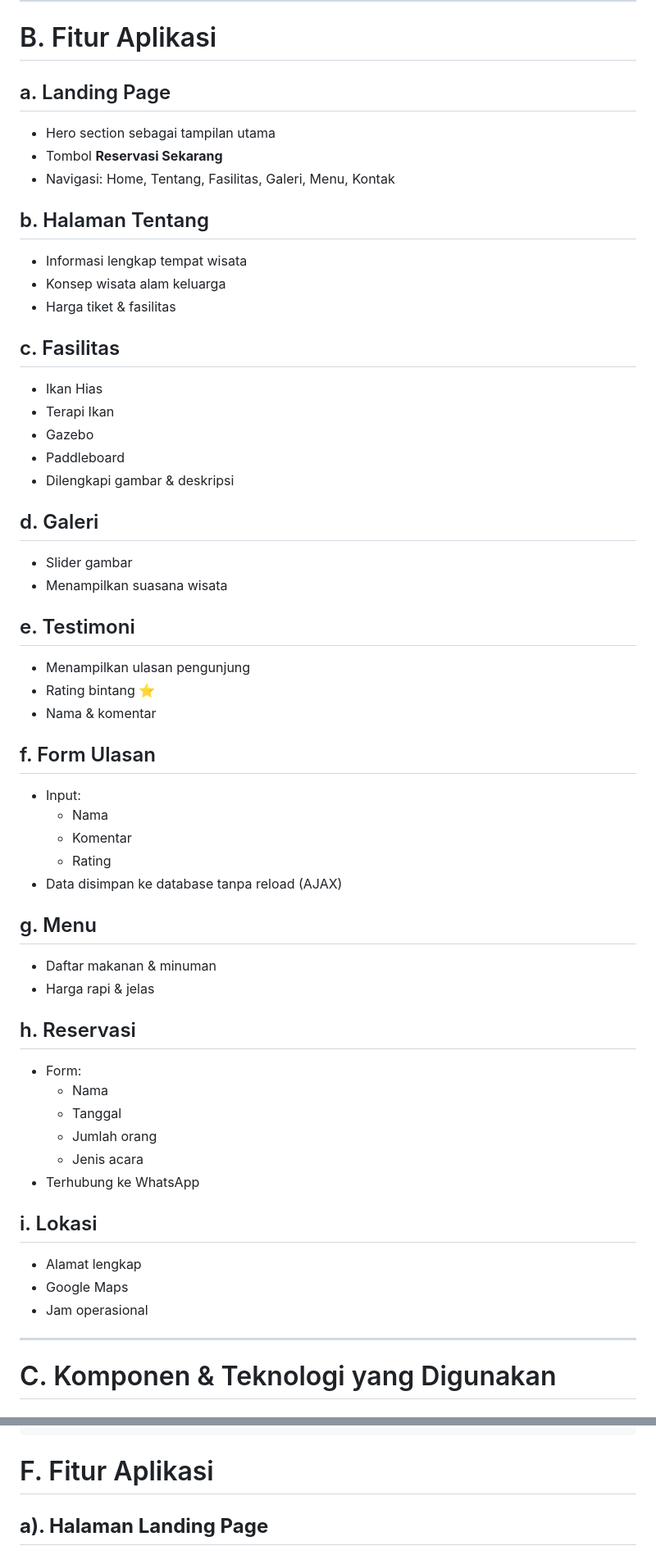
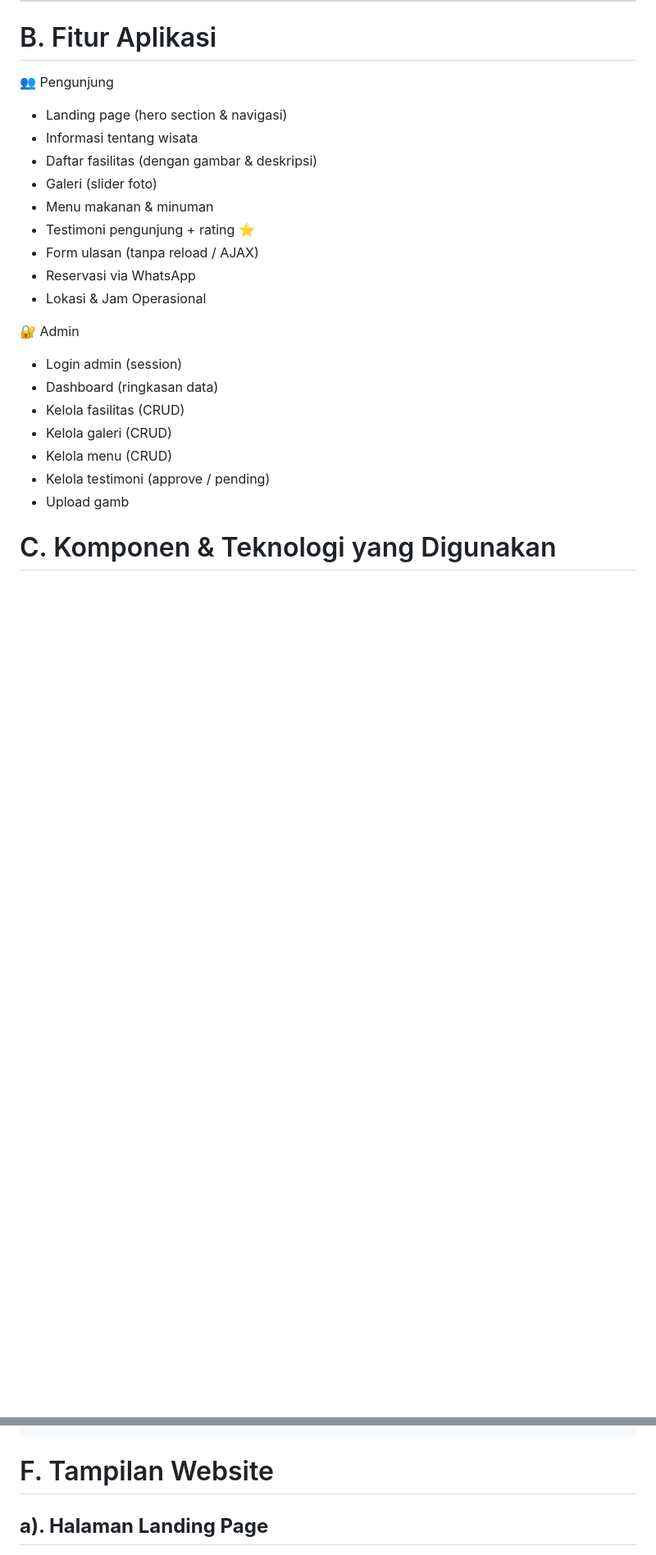
Before and after one commit to PA-opinicteam/Teras-Alam-Ulin, a Markdown page: README.md, 2 parts joined by grey strips. Shown at 82% size. GitHub-like rendering; blank space fills up the shorter version.

````diff
--- a/README.md
+++ b/README.md
@@ -23,57 +23,26 @@ Selain itu, sistem ini juga dilengkapi dengan **halaman admin** yang memungkinka
 
 # B. Fitur Aplikasi
 
-## a. Landing Page
-- Hero section sebagai tampilan utama
-- Tombol **Reservasi Sekarang**
-- Navigasi: Home, Tentang, Fasilitas, Galeri, Menu, Kontak
+👥 Pengunjung
+- Landing page (hero section & navigasi)
+- Informasi tentang wisata
+- Daftar fasilitas (dengan gambar & deskripsi)
+- Galeri (slider foto)
+- Menu makanan & minuman
+- Testimoni pengunjung + rating ⭐
+- Form ulasan (tanpa reload / AJAX)
+- Reservasi via WhatsApp
+- Lokasi & Jam Operasional
 
-## b. Halaman Tentang
-- Informasi lengkap tempat wisata
-- Konsep wisata alam keluarga
-- Harga tiket & fasilitas
+🔐 Admin
+- Login admin (session)
+- Dashboard (ringkasan data)
+- Kelola fasilitas (CRUD)
+- Kelola galeri (CRUD)
+- Kelola menu (CRUD)
+- Kelola testimoni (approve / pending)
+- Upload gamb
 
-## c. Fasilitas
-- Ikan Hias
-- Terapi Ikan
-- Gazebo
-- Paddleboard
-- Dilengkapi gambar & deskripsi
-
-## d. Galeri
-- Slider gambar
-- Menampilkan suasana wisata
-
-## e. Testimoni
-- Menampilkan ulasan pengunjung
-- Rating bintang ⭐
-- Nama & komentar
-
-## f. Form Ulasan
-- Input:
-  - Nama
-  - Komentar
-  - Rating
-- Data disimpan ke database tanpa reload (AJAX)
-
-## g. Menu
-- Daftar makanan & minuman
-- Harga rapi & jelas
-
-## h. Reservasi
-- Form:
-  - Nama
-  - Tanggal
-  - Jumlah orang
-  - Jenis acara
-- Terhubung ke WhatsApp
-
-## i. Lokasi
-- Alamat lengkap
-- Google Maps
-- Jam operasional
-
----
 
 # C. Komponen & Teknologi yang Digunakan
 
@@ -175,7 +144,7 @@ Teras-Alam-Ulin/
 ├── logout.php
 ```
 
-# F. Fitur Aplikasi
+# F. Tampilan Website
 
 ## **a). Halaman Landing Page**
 
````
